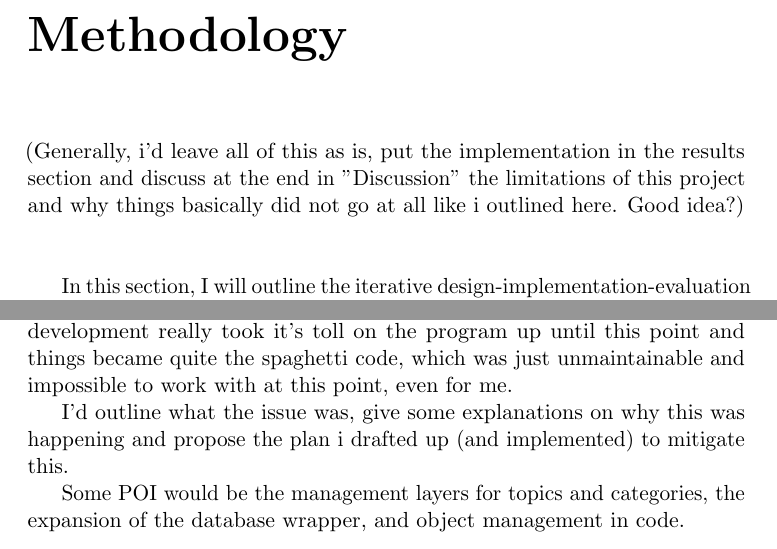
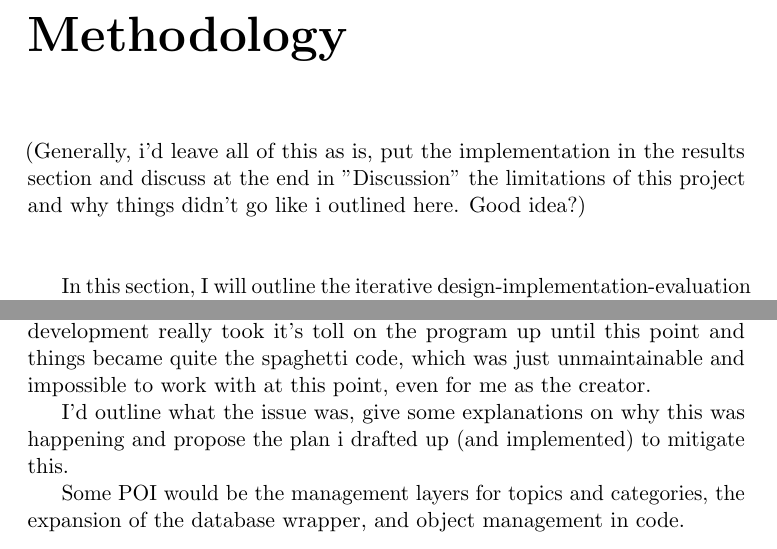
Before and after one commit to Apotrox/COLAPorator, a LaTeX thesis (thesis/main.tex, which reads thesis/Methodology.tex, thesis/results.tex): two parts of pages 11 and 17 of 22, joined at a grey line, cut so that both start at the same text. The pictures show the PDF file thesis/main.pdf that the author committed with the source.

Commit message:
Update Tex Files

```diff
--- a/thesis/Methodology.tex
+++ b/thesis/Methodology.tex
@@ -1,7 +1,7 @@
 \chapter{Methodology}
 \label{sec:Methodology}
 
-(Generally, i'd leave all of this as is, put the implementation in the results section and discuss at the end in "Discussion" the limitations of this project and why things basically did not go at all like i outlined here. Good idea?)\\\\
+(Generally, i'd leave all of this as is, put the implementation in the results section and discuss at the end in "Discussion" the limitations of this project and why things didn't go like i outlined here. Good idea?)\\\\
 
 In this section, I will outline the iterative design-implementation-evaluation approach employed, to develop an interactive paper poster system using Raspberry Pi as the central microcontroller. The methodology is rooted in user-centered design principles, emphasizing collaboration with stakeholders, iterative refinement, and evidence-based evaluation to ensure the system meets its intended purposes.
 
--- a/thesis/results.tex
+++ b/thesis/results.tex
@@ -26,7 +26,7 @@ While this list is somewhat chronological, i'm not sure if it makes sense to kee
 
 \section{Refactoring}
 
-This might be the most interesting section as the learning curve of application development really took it's toll on the program up until this point and things became quite the spaghetti code, which was just unmaintainable and impossible to work with at this point, even for me.
+This might be the most interesting section as the learning curve of application development really took it's toll on the program up until this point and things became quite the spaghetti code, which was just unmaintainable and impossible to work with at this point, even for me as the creator.
 
 I'd outline what the issue was, give some explanations on why this was happening and propose the plan i drafted up (and implemented) to mitigate this.
 
```
Also changed, not shown: thesis/conclusion.tex (+1 -1 lines), thesis/main.pdf, 2 other files.
